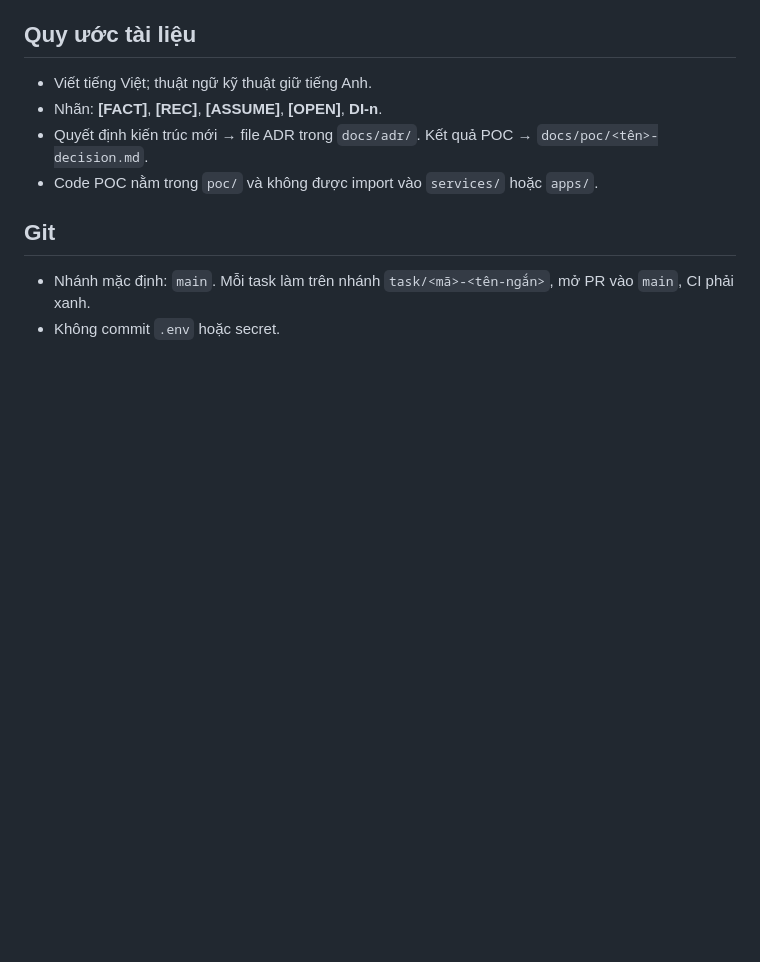
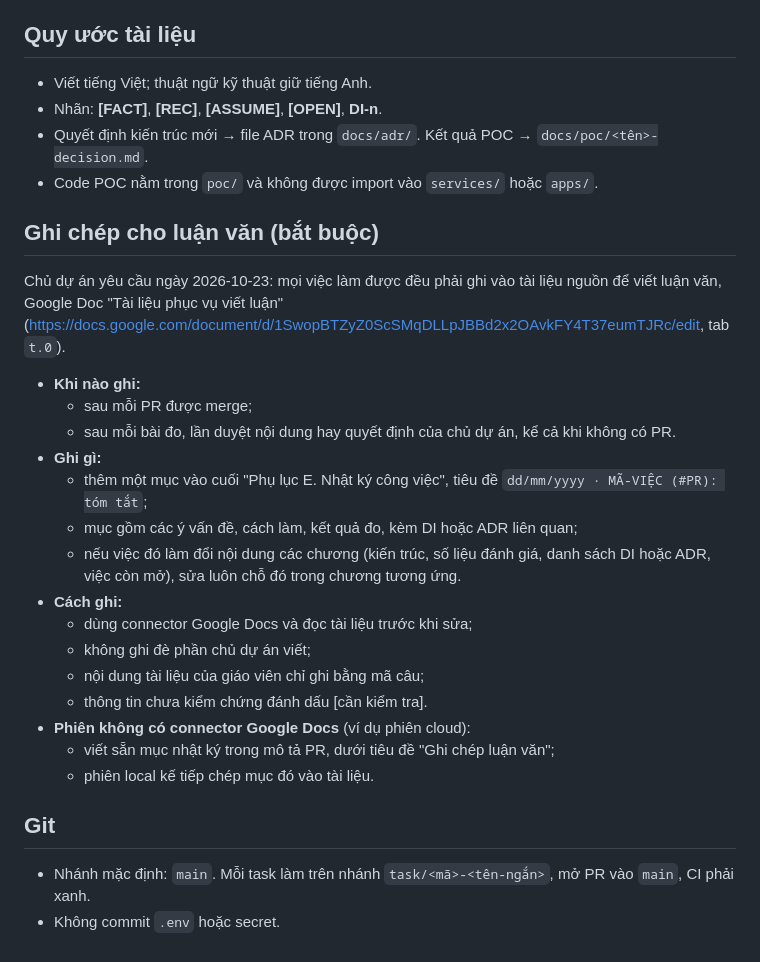
Before and after one commit to minhvuogdzz/EduAISupport, a Markdown page: CLAUDE.md, the part around the change. Drawn GitHub-style; blank space fills up the shorter version.

Commit message:
DOCS-2: every piece of work is logged in the thesis source doc
The owner asked on 2026-10-23 for a project rule. CLAUDE.md gets a section
"Ghi chép cho luận văn (bắt buộc)". After each merged PR, eval run, content
review or owner decision, add an entry to the end of "Phụ lục E. Nhật ký
công việc" in the owner's Google Doc, and update the chapters it changes.
A session without the Google Docs connector writes the entry in the PR body,
and the next local session copies it into the doc.

Co-Authored-By: Claude Opus 5.5 <noreply@anthropic.com>

```diff
--- a/CLAUDE.md
+++ b/CLAUDE.md
@@ -87,6 +87,26 @@ Tài liệu này dành cho mọi phiên Claude Code (local và cloud) làm việ
 - Quyết định kiến trúc mới → file ADR trong `docs/adr/`. Kết quả POC → `docs/poc/<tên>-decision.md`.
 - Code POC nằm trong `poc/` và không được import vào `services/` hoặc `apps/`.
 
+## Ghi chép cho luận văn (bắt buộc)
+
+Chủ dự án yêu cầu ngày 2026-10-23: mọi việc làm được đều phải ghi vào tài liệu nguồn để viết luận văn, Google Doc "Tài liệu phục vụ viết luận" (https://docs.google.com/document/d/1SwopBTZyZ0ScSMqDLLpJBBd2x2OAvkFY4T37eumTJRc/edit, tab `t.0`).
+
+- **Khi nào ghi:**
+  - sau mỗi PR được merge;
+  - sau mỗi bài đo, lần duyệt nội dung hay quyết định của chủ dự án, kể cả khi không có PR.
+- **Ghi gì:**
+  - thêm một mục vào cuối "Phụ lục E. Nhật ký công việc", tiêu đề `dd/mm/yyyy · MÃ-VIỆC (#PR): tóm tắt`;
+  - mục gồm các ý vấn đề, cách làm, kết quả đo, kèm DI hoặc ADR liên quan;
+  - nếu việc đó làm đổi nội dung các chương (kiến trúc, số liệu đánh giá, danh sách DI hoặc ADR, việc còn mở), sửa luôn chỗ đó trong chương tương ứng.
+- **Cách ghi:**
+  - dùng connector Google Docs và đọc tài liệu trước khi sửa;
+  - không ghi đè phần chủ dự án viết;
+  - nội dung tài liệu của giáo viên chỉ ghi bằng mã câu;
+  - thông tin chưa kiểm chứng đánh dấu [cần kiểm tra].
+- **Phiên không có connector Google Docs** (ví dụ phiên cloud):
+  - viết sẵn mục nhật ký trong mô tả PR, dưới tiêu đề "Ghi chép luận văn";
+  - phiên local kế tiếp chép mục đó vào tài liệu.
+
 ## Git
 
 - Nhánh mặc định: `main`. Mỗi task làm trên nhánh `task/<mã>-<tên-ngắn>`, mở PR vào `main`, CI phải xanh.
```
